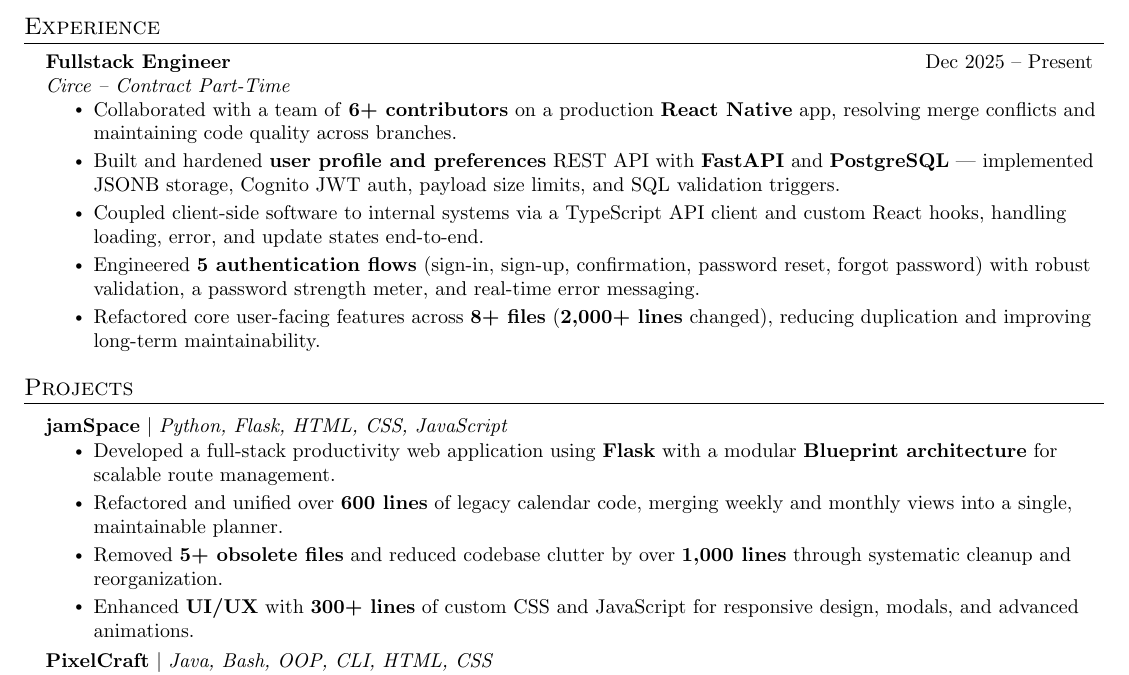
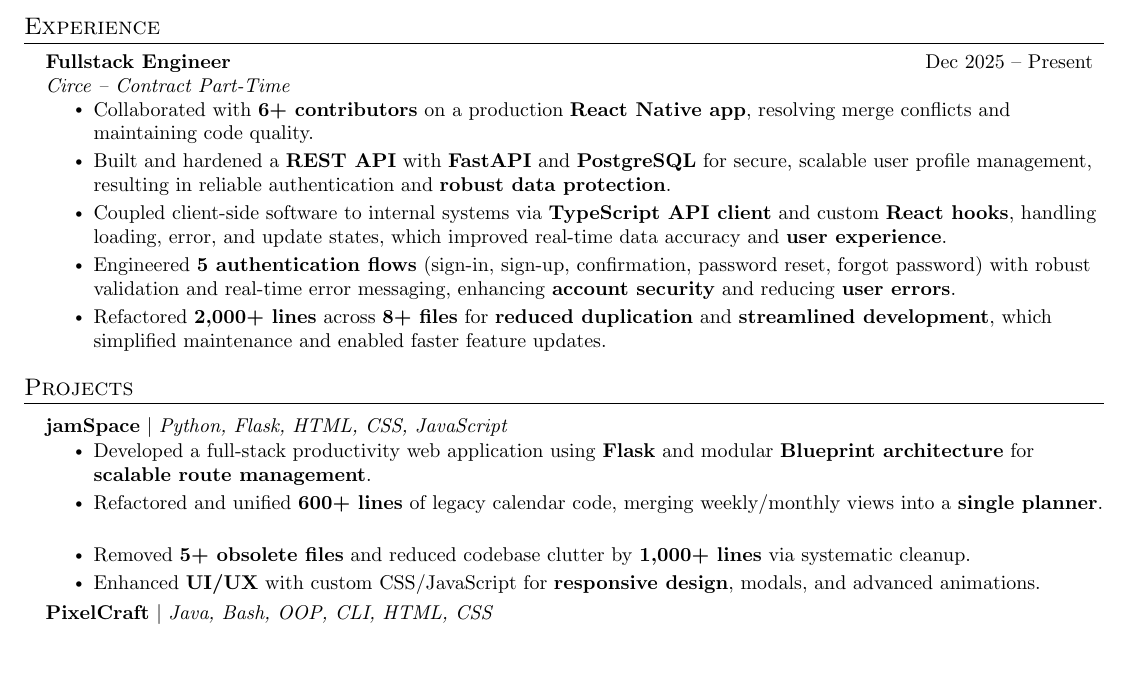
Before and after one commit to mxta-o/mxta-o.github.io, a LaTeX CV (resume.tex): part of the page, cut so that both start at the same text, the shorter picture padded with empty space. Compiled offline with pdfLaTeX.

Commit message:
resume changes

```diff
--- a/resume.tex
+++ b/resume.tex
@@ -144,11 +144,11 @@
       {Fullstack Engineer}{Dec 2025 -- Present}
       {Circe -- Contract Part-Time}{}
       \resumeItemListStart
-        \resumeItem{Collaborated with a team of \textbf{6+ contributors} on a production \textbf{React Native} app, resolving merge conflicts and maintaining code quality across branches.}
-        \resumeItem{Built and hardened \textbf{user profile and preferences} REST API with \textbf{FastAPI} and \textbf{PostgreSQL} — implemented JSONB storage, Cognito JWT auth, payload size limits, and SQL validation triggers.}
-        \resumeItem{Coupled client-side software to internal systems via a TypeScript API client and custom React hooks, handling loading, error, and update states end-to-end.}
-        \resumeItem{Engineered \textbf{5 authentication flows} (sign-in, sign-up, confirmation, password reset, forgot password) with robust validation, a password strength meter, and real-time error messaging.}
-        \resumeItem{Refactored core user-facing features across \textbf{8+ files} (\textbf{2,000+ lines} changed), reducing duplication and improving long-term maintainability.}
+        \resumeItem{Collaborated with \textbf{6+ contributors} on a production \textbf{React Native app}, resolving merge conflicts and maintaining code quality.}
+        \resumeItem{Built and hardened a \textbf{REST API} with \textbf{FastAPI} and \textbf{PostgreSQL} for secure, scalable user profile management, resulting in reliable authentication and \textbf{robust data protection}.}
+        \resumeItem{Coupled client-side software to internal systems via \textbf{TypeScript API client} and custom \textbf{React hooks}, handling loading, error, and update states, which improved real-time data accuracy and \textbf{user experience}.}
+        \resumeItem{Engineered \textbf{5 authentication flows} (sign-in, sign-up, confirmation, password reset, forgot password) with robust validation and real-time error messaging, enhancing \textbf{account security} and reducing \textbf{user errors}.}
+        \resumeItem{Refactored \textbf{2,000+ lines} across \textbf{8+ files} for \textbf{reduced duplication} and \textbf{streamlined development}, which simplified maintenance and enabled faster feature updates.}
       \resumeItemListEnd
 
   \resumeSubHeadingListEnd
@@ -160,10 +160,10 @@
       \resumeProjectHeading
           {\textbf{jamSpace} $|$ \emph{Python, Flask, HTML, CSS, JavaScript}}{}
           \resumeItemListStart
-            \resumeItem{Developed a full-stack productivity web application using \textbf{Flask} with a modular \textbf{Blueprint architecture} for scalable route management.}
-            \resumeItem{Refactored and unified over \textbf{600 lines} of legacy calendar code, merging weekly and monthly views into a single, maintainable planner.}
-            \resumeItem{Removed \textbf{5+ obsolete files} and reduced codebase clutter by over \textbf{1,000 lines} through systematic cleanup and reorganization.}
-            \resumeItem{Enhanced \textbf{UI/UX} with \textbf{300+ lines} of custom CSS and JavaScript for responsive design, modals, and advanced animations.}
+            \resumeItem{Developed a full-stack productivity web application using \textbf{Flask} and modular \textbf{Blueprint architecture} for \textbf{scalable route management}.}
+            \resumeItem{Refactored and unified \textbf{600+ lines} of legacy calendar code, merging weekly/monthly views into a \textbf{single planner}.}
+            \resumeItem{Removed \textbf{5+ obsolete files} and reduced codebase clutter by \textbf{1,000+ lines} via systematic cleanup.}
+            \resumeItem{Enhanced \textbf{UI/UX} with custom CSS/JavaScript for \textbf{responsive design}, modals, and advanced animations.}
           \resumeItemListEnd
 
       \resumeProjectHeading
```
